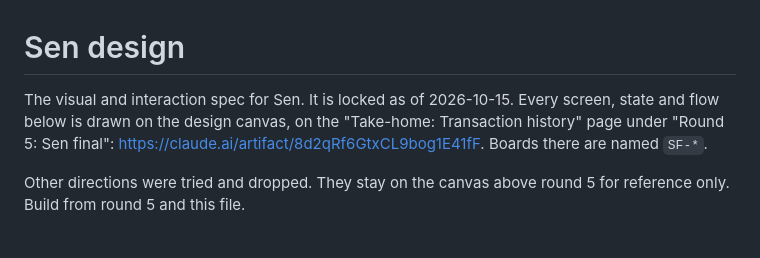
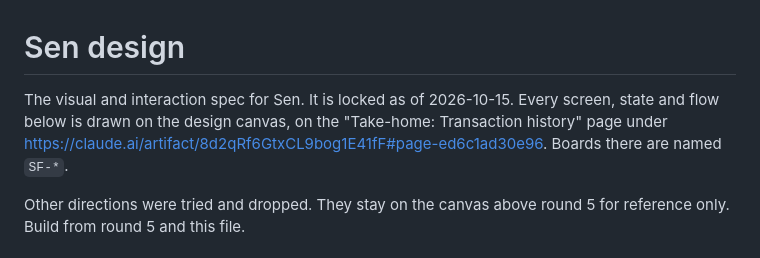
Before and after one commit to Kaiz404/sen, a Markdown page: DESIGN.md, the part around the change. Rendered like a GitHub page.

Commit message:
Updated link

```diff
--- a/DESIGN.md
+++ b/DESIGN.md
@@ -1,6 +1,6 @@
 # Sen design
 
-The visual and interaction spec for Sen. It is locked as of 2026-10-15. Every screen, state and flow below is drawn on the design canvas, on the "Take-home: Transaction history" page under "Round 5: Sen final": https://claude.ai/artifact/8d2qRf6GtxCL9bog1E41fF. Boards there are named `SF-*`.
+The visual and interaction spec for Sen. It is locked as of 2026-10-15. Every screen, state and flow below is drawn on the design canvas, on the "Take-home: Transaction history" page under https://claude.ai/artifact/8d2qRf6GtxCL9bog1E41fF#page-ed6c1ad30e96. Boards there are named `SF-*`.
 
 Other directions were tried and dropped. They stay on the canvas above round 5 for reference only. Build from round 5 and this file.
 
```
